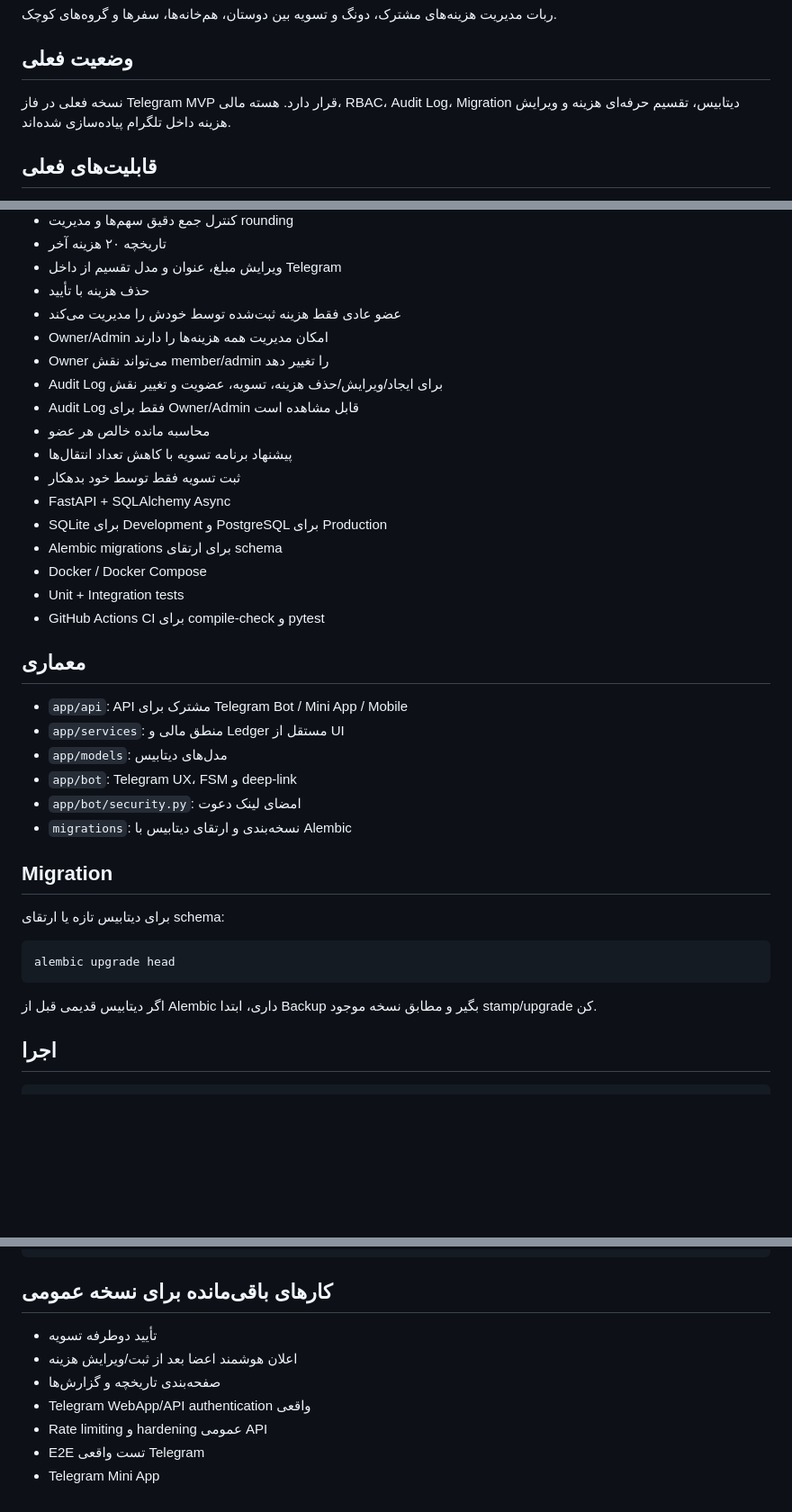
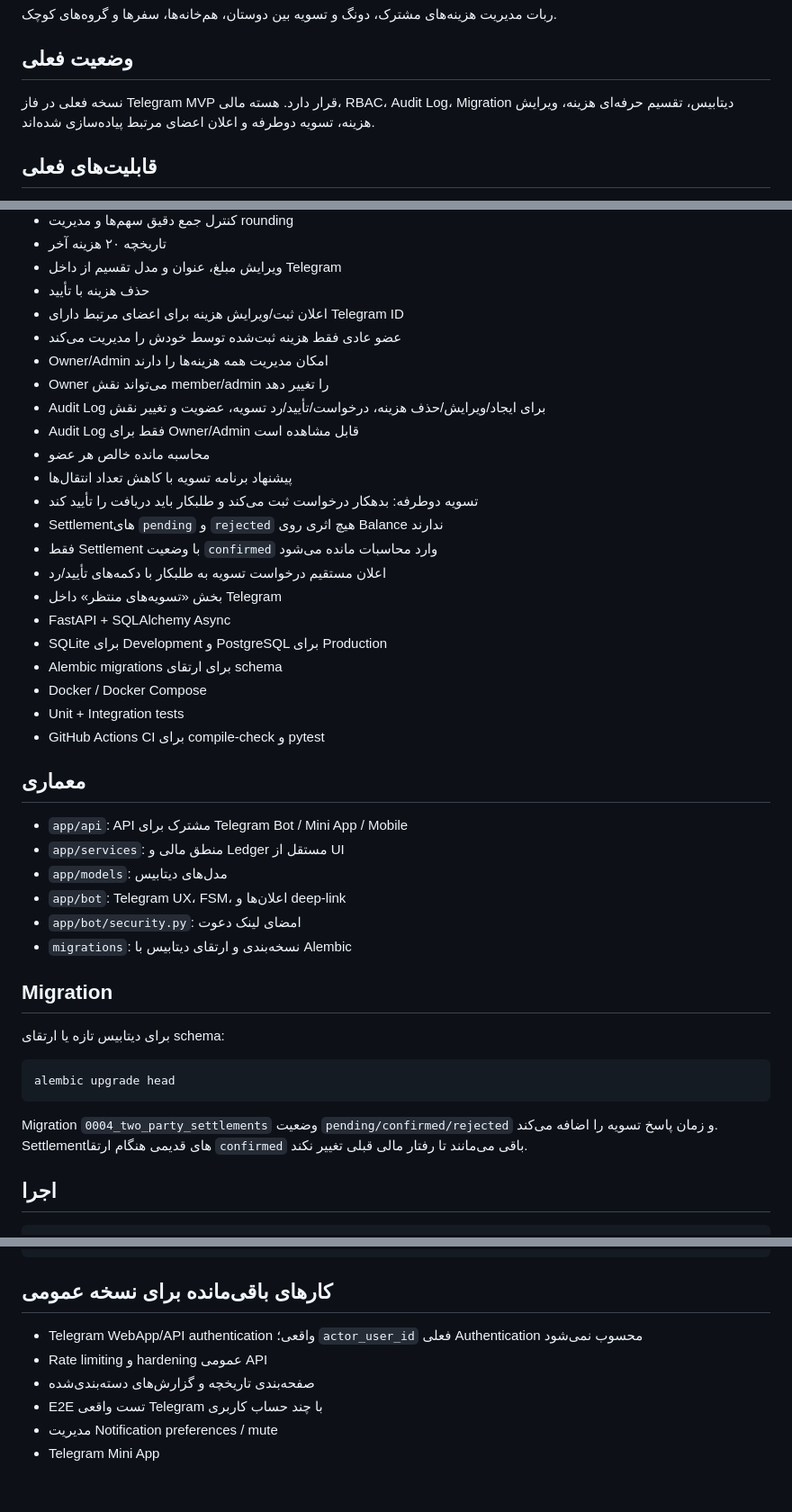
Before and after one commit to sajedfallah/dangi-dongi_bot, a Markdown page: README.md, 3 parts joined by grey strips. Shown at 90% size. GitHub-like rendering; blank space fills up the shorter version.

Commit message:
docs: document two-party settlements and notifications

````diff
--- a/README.md
+++ b/README.md
@@ -3,7 +3,7 @@
 ربات مدیریت هزینه‌های مشترک، دونگ و تسویه بین دوستان، هم‌خانه‌ها، سفرها و گروه‌های کوچک.
 
 ## وضعیت فعلی
-نسخه فعلی در فاز Telegram MVP قرار دارد. هسته مالی، RBAC، Audit Log، Migration دیتابیس، تقسیم حرفه‌ای هزینه و ویرایش هزینه داخل تلگرام پیاده‌سازی شده‌اند.
+نسخه فعلی در فاز Telegram MVP قرار دارد. هسته مالی، RBAC، Audit Log، Migration دیتابیس، تقسیم حرفه‌ای هزینه، ویرایش هزینه، تسویه دوطرفه و اعلان اعضای مرتبط پیاده‌سازی شده‌اند.
 
 ## قابلیت‌های فعلی
 - ایجاد/بازیابی خودکار کاربر تلگرام
@@ -20,14 +20,19 @@
 - تاریخچه ۲۰ هزینه آخر
 - ویرایش مبلغ، عنوان و مدل تقسیم از داخل Telegram
 - حذف هزینه با تأیید
+- اعلان ثبت/ویرایش هزینه برای اعضای مرتبط دارای Telegram ID
 - عضو عادی فقط هزینه ثبت‌شده توسط خودش را مدیریت می‌کند
 - Owner/Admin امکان مدیریت همه هزینه‌ها را دارند
 - Owner می‌تواند نقش member/admin را تغییر دهد
-- Audit Log برای ایجاد/ویرایش/حذف هزینه، تسویه، عضویت و تغییر نقش
+- Audit Log برای ایجاد/ویرایش/حذف هزینه، درخواست/تأیید/رد تسویه، عضویت و تغییر نقش
 - Audit Log فقط برای Owner/Admin قابل مشاهده است
 - محاسبه مانده خالص هر عضو
 - پیشنهاد برنامه تسویه با کاهش تعداد انتقال‌ها
-- ثبت تسویه فقط توسط خود بدهکار
+- تسویه دوطرفه: بدهکار درخواست ثبت می‌کند و طلبکار باید دریافت را تأیید کند
+- Settlementهای `pending` و `rejected` هیچ اثری روی Balance ندارند
+- فقط Settlement با وضعیت `confirmed` وارد محاسبات مانده می‌شود
+- اعلان مستقیم درخواست تسویه به طلبکار با دکمه‌های تأیید/رد
+- بخش «تسویه‌های منتظر» داخل Telegram
 - FastAPI + SQLAlchemy Async
 - SQLite برای Development و PostgreSQL برای Production
 - Alembic migrations برای ارتقای schema
@@ -39,7 +44,7 @@
 - `app/api`: API مشترک برای Telegram Bot / Mini App / Mobile
 - `app/services`: منطق مالی و Ledger مستقل از UI
 - `app/models`: مدل‌های دیتابیس
-- `app/bot`: Telegram UX، FSM و deep-link
+- `app/bot`: Telegram UX، FSM، اعلان‌ها و deep-link
 - `app/bot/security.py`: امضای لینک دعوت
 - `migrations`: نسخه‌بندی و ارتقای دیتابیس با Alembic
 
@@ -49,7 +54,7 @@
 alembic upgrade head
 ```
 
-اگر دیتابیس قدیمی قبل از Alembic داری، ابتدا Backup بگیر و مطابق نسخه موجود stamp/upgrade کن.
+Migration `0004_two_party_settlements` وضعیت `pending/confirmed/rejected` و زمان پاسخ تسویه را اضافه می‌کند. Settlementهای قدیمی هنگام ارتقا `confirmed` باقی می‌مانند تا رفتار مالی قبلی تغییر نکند.
 
 ## اجرا
 ```bash
@@ -78,10 +83,9 @@ docker compose up --build
 ```
 
 ## کارهای باقی‌مانده برای نسخه عمومی
-- تأیید دوطرفه تسویه
-- اعلان هوشمند اعضا بعد از ثبت/ویرایش هزینه
-- صفحه‌بندی تاریخچه و گزارش‌ها
-- Telegram WebApp/API authentication واقعی
+- Telegram WebApp/API authentication واقعی؛ `actor_user_id` فعلی Authentication محسوب نمی‌شود
 - Rate limiting و hardening عمومی API
-- E2E تست واقعی Telegram
+- صفحه‌بندی تاریخچه و گزارش‌های دسته‌بندی‌شده
+- E2E تست واقعی Telegram با چند حساب کاربری
+- مدیریت Notification preferences / mute
 - Telegram Mini App
````
